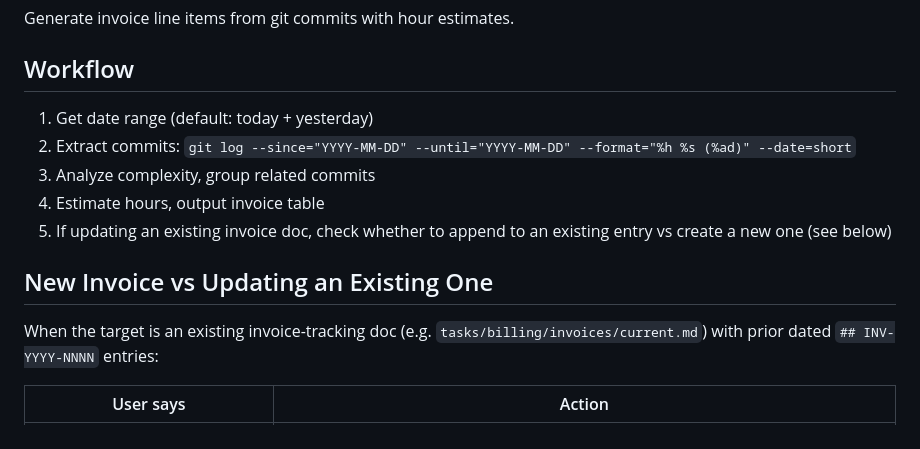
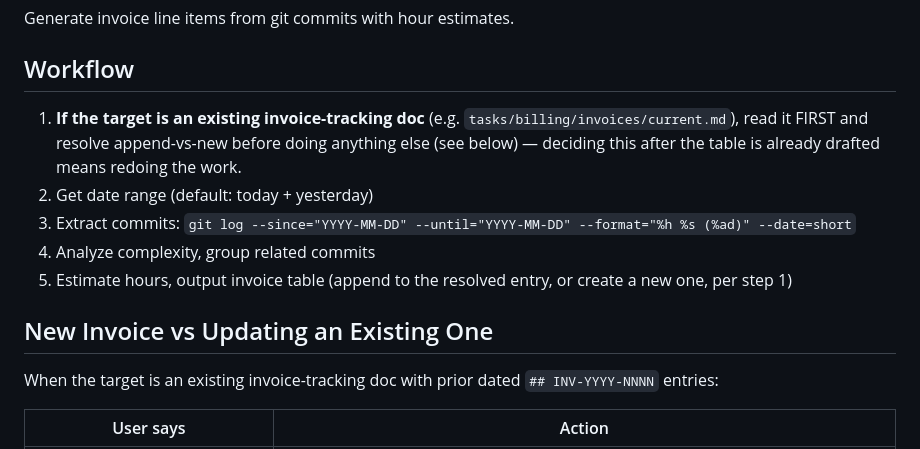
Before and after one commit to syafiq555/syafiqkit, a Markdown page: skills/commit-invoice-generator/SKILL.md, the part around the change. Rendered like a GitHub page.

Commit message:
fix(commit-invoice-generator): move append-vs-new check to step 1
The append-vs-new-invoice rule added in c770a78 was placed as the last
workflow step, after "output invoice table" — meaning it would run too
late to actually change what gets written. Moved the doc-state check to
step 1, before commits are even extracted, so it's resolved before any
output is drafted.

```diff
--- a/skills/commit-invoice-generator/SKILL.md
+++ b/skills/commit-invoice-generator/SKILL.md
@@ -9,15 +9,15 @@ Generate invoice line items from git commits with hour estimates.
 
 ## Workflow
 
-1. Get date range (default: today + yesterday)
-2. Extract commits: `git log --since="YYYY-MM-DD" --until="YYYY-MM-DD" --format="%h %s (%ad)" --date=short`
-3. Analyze complexity, group related commits
-4. Estimate hours, output invoice table
-5. If updating an existing invoice doc, check whether to append to an existing entry vs create a new one (see below)
+1. **If the target is an existing invoice-tracking doc** (e.g. `tasks/billing/invoices/current.md`), read it FIRST and resolve append-vs-new before doing anything else (see below) — deciding this after the table is already drafted means redoing the work.
+2. Get date range (default: today + yesterday)
+3. Extract commits: `git log --since="YYYY-MM-DD" --until="YYYY-MM-DD" --format="%h %s (%ad)" --date=short`
+4. Analyze complexity, group related commits
+5. Estimate hours, output invoice table (append to the resolved entry, or create a new one, per step 1)
 
 ## New Invoice vs Updating an Existing One
 
-When the target is an existing invoice-tracking doc (e.g. `tasks/billing/invoices/current.md`) with prior dated `## INV-YYYY-NNNN` entries:
+When the target is an existing invoice-tracking doc with prior dated `## INV-YYYY-NNNN` entries:
 
 | User says | Action |
 |-----------|--------|
```
Also changed, not shown: CHANGELOG.md (+1 -1 lines).
